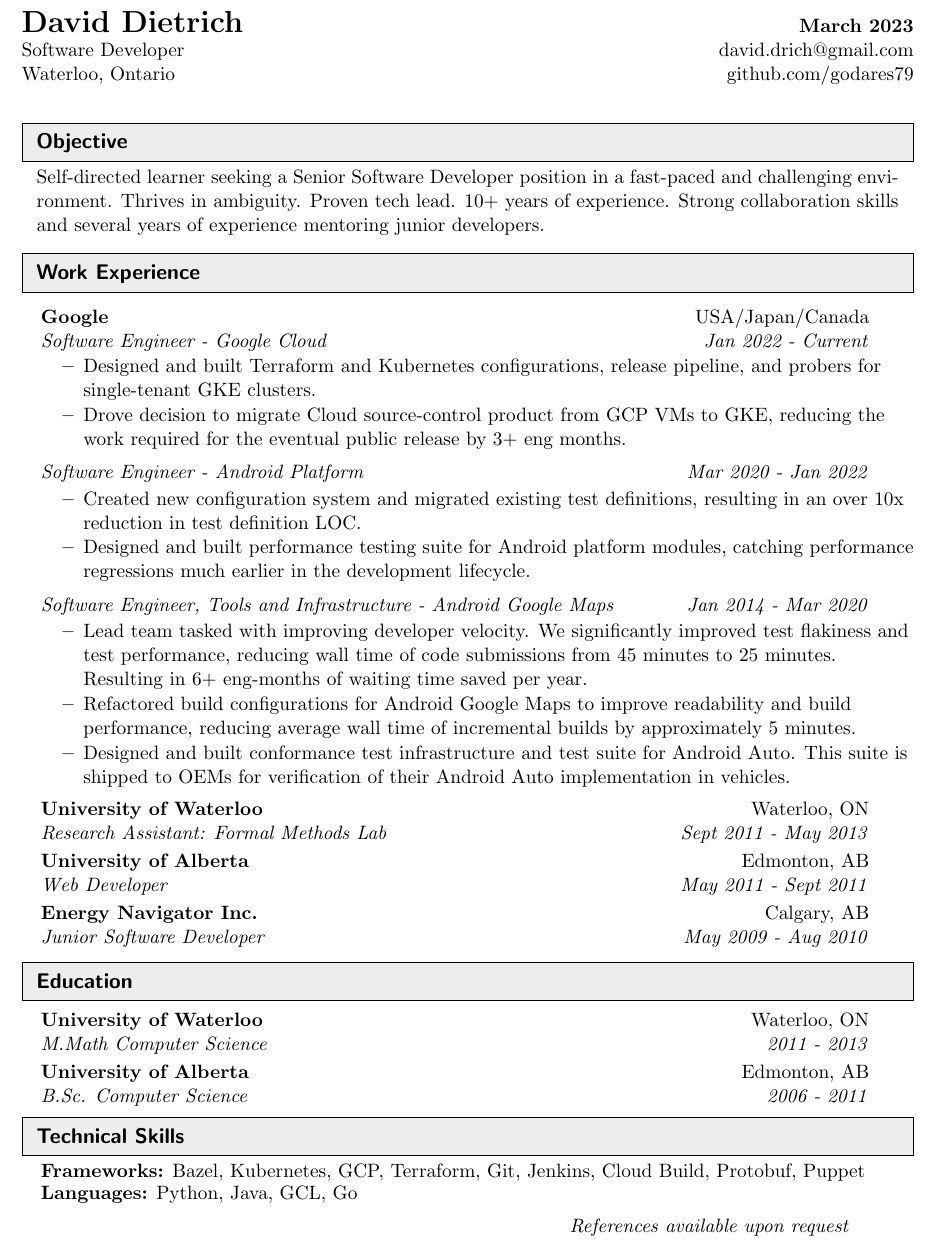
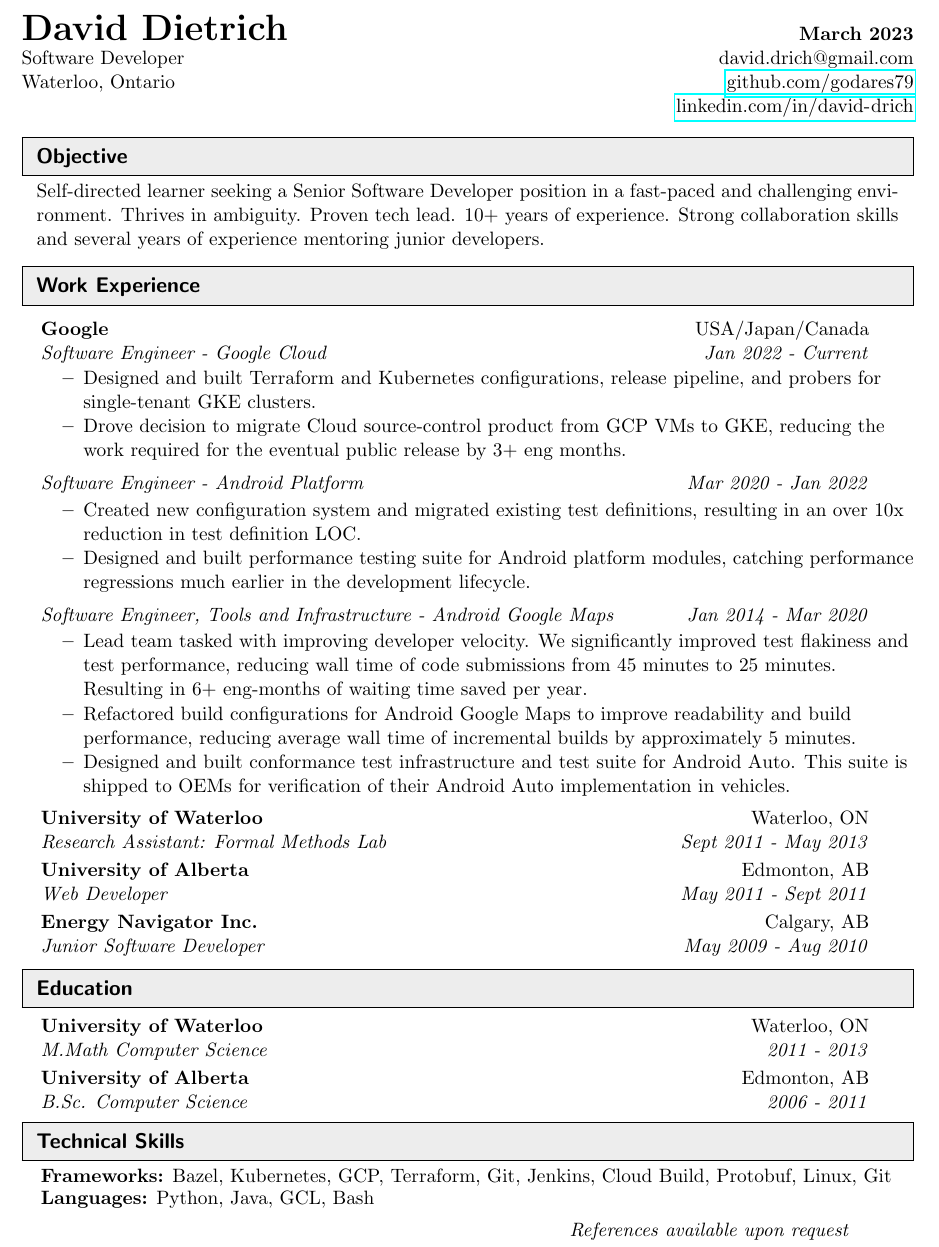
Before and after one commit to godares79/resume, a LaTeX CV (resume.tex): part of the page, cut so that both start at the same text. Compiled offline with pdfLaTeX.

Commit message:
more updates

```diff
--- a/resume.tex
+++ b/resume.tex
@@ -13,6 +13,8 @@
 \usepackage{framed}
 \usepackage{tocloft}
 \usepackage{enumitem}
+\usepackage{hyperref}
+\urlstyle{same}
 
 % The following two lines are needed to fix a MacTex compatibility issue
 % Thanks to Tony Blake for finding this fix!
@@ -76,13 +81,14 @@
 \begin{document}
 
 \begin{tabular*}{7in}{l@{\extracolsep{\fill}}r}
-\textbf{\LARGE David Dietrich} & \textbf{March 2023} \\
-Software Developer & david.drich@gmail.com \\
-Waterloo, Ontario & github.com/godares79 \\
+	\textbf{\huge David Dietrich} & \textbf{March 2023} \\
+	Software Developer & david.drich@gmail.com \\
+	Waterloo, Ontario & \rurl{github.com/godares79} \\
+	& \rurl{linkedin.com/in/david-drich}
 \end{tabular*}
 \\
 
-\vspace{15pt}
+\vspace{5pt}
 
 
 %%%%%%%%%%%%%%%%%%%%%%%%%%%%%%
@@ -172,9 +178,9 @@ Waterloo, Ontario & github.com/godares79 \\
 %%%%%%%%%%%%%%%%%%%%%%%%%%%%%%
 \begin{itemize}[leftmargin=*, itemsep=-5pt]
 \item[]
-	\textbf{Frameworks:} Bazel, Kubernetes, GCP, Terraform, Git, Jenkins, Cloud Build, Protobuf, Puppet
+	\textbf{Frameworks:} Bazel, Kubernetes, GCP, Terraform, Git, Jenkins, Cloud Build, Protobuf, Linux, Git
 \item[]
-	\textbf{Languages:} Python, Java, GCL, Go
+	\textbf{Languages:} Python, Java, GCL, Bash
 \end{itemize}
 
 \begin{tabular*}{6.5in}{l@{\cftdotfill{\cftsecdotsep}\extracolsep{\fill}}r}
```
Also changed, not shown: resume_long.pdf, resume_short.pdf, resume.tex (3 more changed lines), 1 other file.
